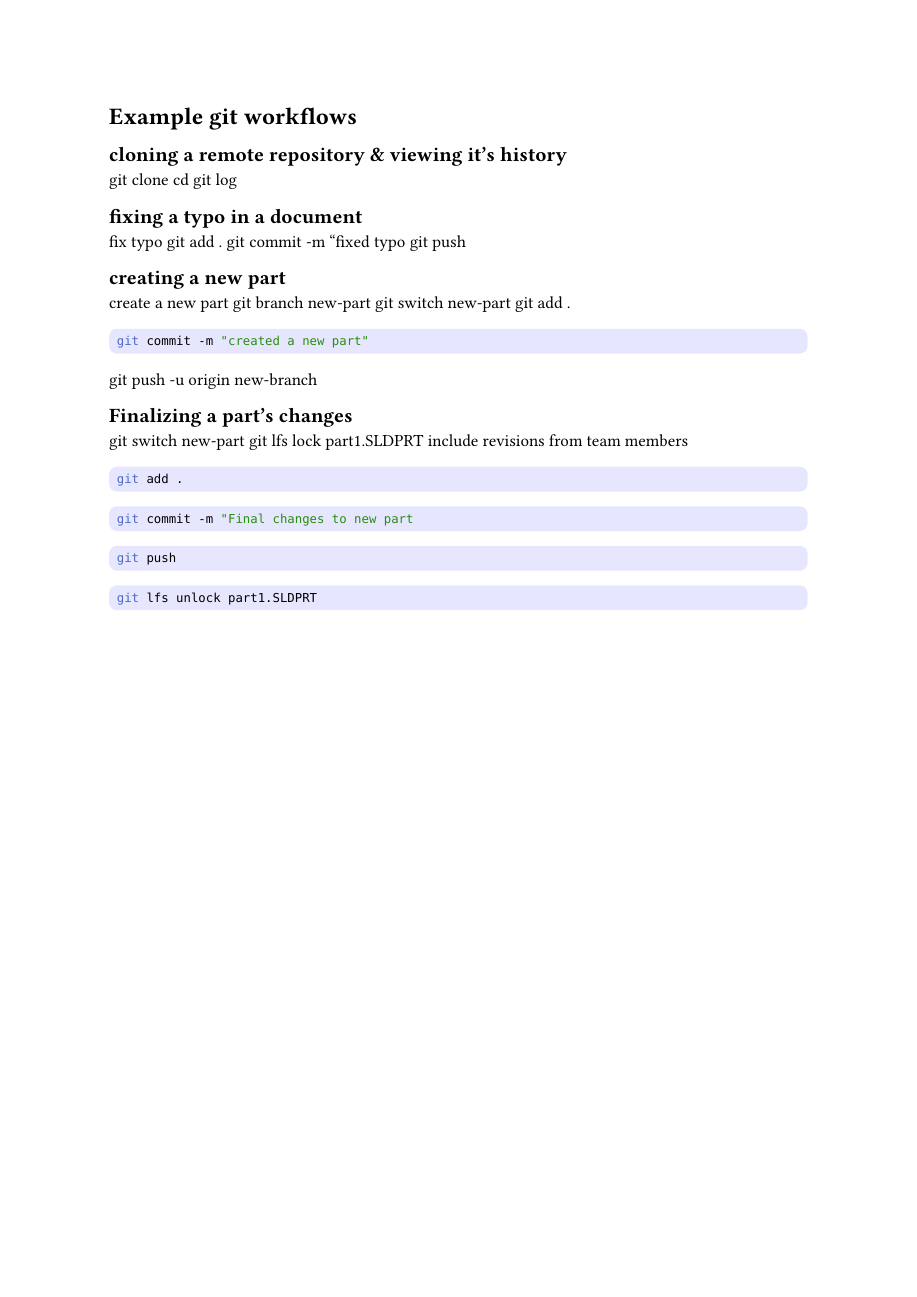
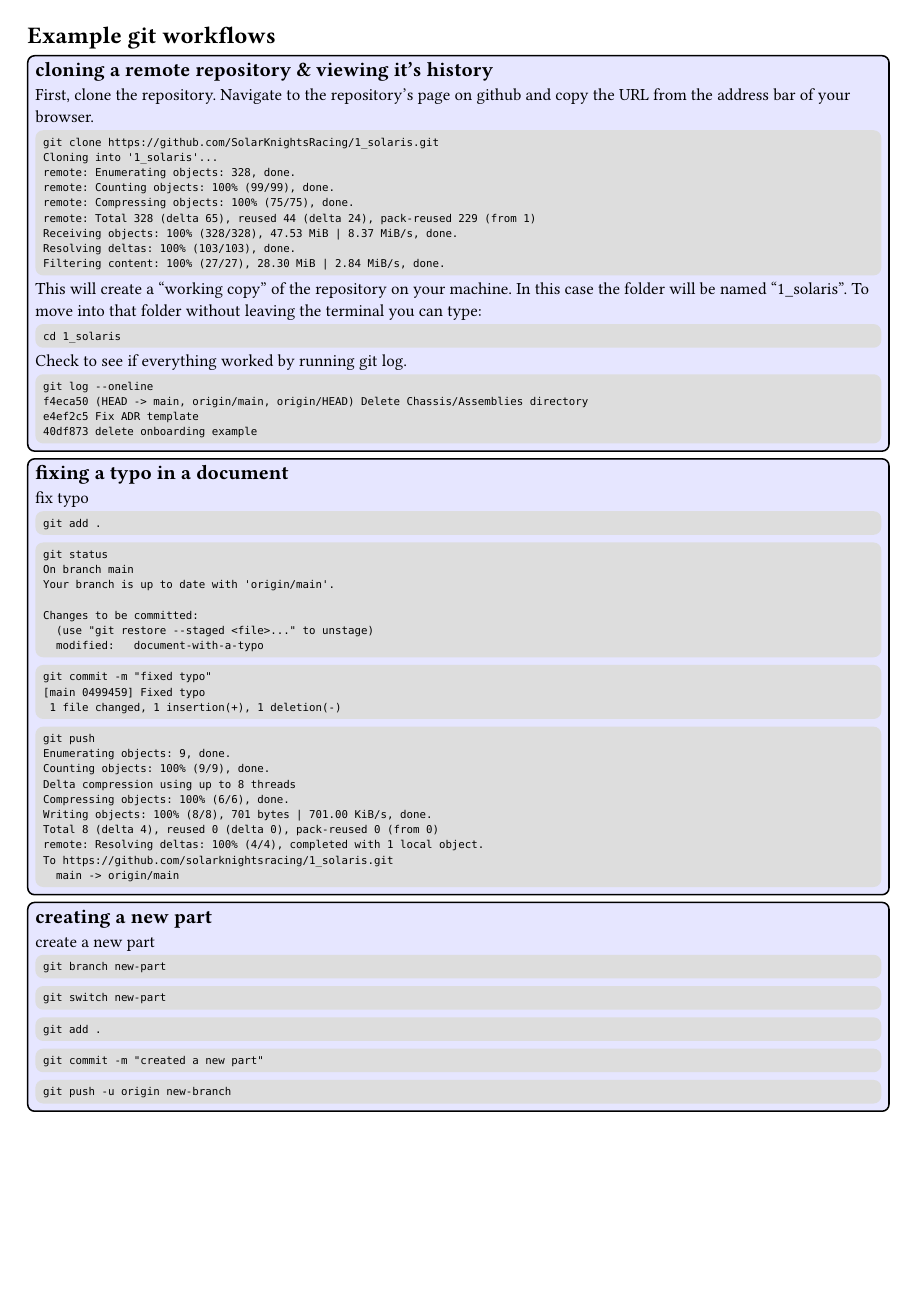
Before and after one commit to SolarKnightsRacing/SKR-Core, a Typst document (Onboarding/Git-Commands.typ): page 3 of 3 before the commit and page 3 of 4 after it. The pictures show the PDF file Onboarding/Git-Commands.pdf that the author committed with the source.

Commit message:
WIP but almost done

````diff
--- a/Onboarding/Git-Commands.typ
+++ b/Onboarding/Git-Commands.typ
@@ -140 +178,0 @@ note: all files are unstaged by default.
-=== git lfs lock & git lfs unlock
@@ -152,31 +199,80 @@ note: all files are unstaged by default.
 = Example git workflows
+#command_block()[
 == cloning a remote repository & viewing it's history
-git clone
-cd
-git log
+First, clone the repository. Navigate to the repository's page on github and copy the URL from the address bar of your browser.
+```
+git clone https://github.com/SolarKnightsRacing/1_solaris.git
+Cloning into '1_solaris'...
+remote: Enumerating objects: 328, done.
+remote: Counting objects: 100% (99/99), done.
+remote: Compressing objects: 100% (75/75), done.
+remote: Total 328 (delta 65), reused 44 (delta 24), pack-reused 229 (from 1)
+Receiving objects: 100% (328/328), 47.53 MiB | 8.37 MiB/s, done.
+Resolving deltas: 100% (103/103), done.
+Filtering content: 100% (27/27), 28.30 MiB | 2.84 MiB/s, done.
+```
+This will create a "working copy" of the repository on your machine. In this case the folder will be named "1_solaris". To move into that folder without leaving the terminal you can type:
+``` cd 1_solaris```
+Check to see if everything worked by running git log.
+```
+git log --oneline
+f4eca50 (HEAD -> main, origin/main, origin/HEAD) Delete Chassis/Assemblies directory
+e4ef2c5 Fix ADR template
+40df873 delete onboarding example
+```
+]
 
+#command_block()[
 == fixing a typo in a document
 fix typo
-git add .
-git commit -m "fixed typo
-git push
+``` git add . ```
+```
+git status
+On branch main
+Your branch is up to date with 'origin/main'.
 
+Changes to be committed:
+  (use "git restore --staged <file>..." to unstage)
+	modified:   document-with-a-typo
+```
+
+```
+git commit -m "fixed typo"
+[main 0499459] Fixed typo
+ 1 file changed, 1 insertion(+), 1 deletion(-)
+```
+``` git push
+Enumerating objects: 9, done.
+Counting objects: 100% (9/9), done.
+Delta compression using up to 8 threads
+Compressing objects: 100% (6/6), done.
+Writing objects: 100% (8/8), 701 bytes | 701.00 KiB/s, done.
+Total 8 (delta 4), reused 0 (delta 0), pack-reused 0 (from 0)
+remote: Resolving deltas: 100% (4/4), completed with 1 local object.
+To https://github.com/solarknightsracing/1_solaris.git
+  main -> origin/main
+```
+]
+
+#command_block()[
 == creating a new part
 create a new part
-git branch new-part
-git switch new-part
-git add .
+``` git branch new-part ```
+``` git switch new-part ```
+``` git add . ```
 ``` git commit -m "created a new part"```
-git push -u origin new-branch
-
+``` git push -u origin new-branch ```
+]
+#command_block()[
 == Finalizing a part's changes
-git switch new-part
-git lfs lock part1.SLDPRT
+``` git switch new-part ```
+``` git lfs lock part1.SLDPRT ```
 include revisions from team members
 ``` git add .```
 ``` git commit -m "Final changes to new part```
 ``` git push```
 ``` git lfs unlock part1.SLDPRT```
+]
 
 = Glossary
 branch
````
Also changed, not shown: Onboarding/Git-Commands.pdf, Onboarding/Git-Commands.typ (114 more changed lines).
